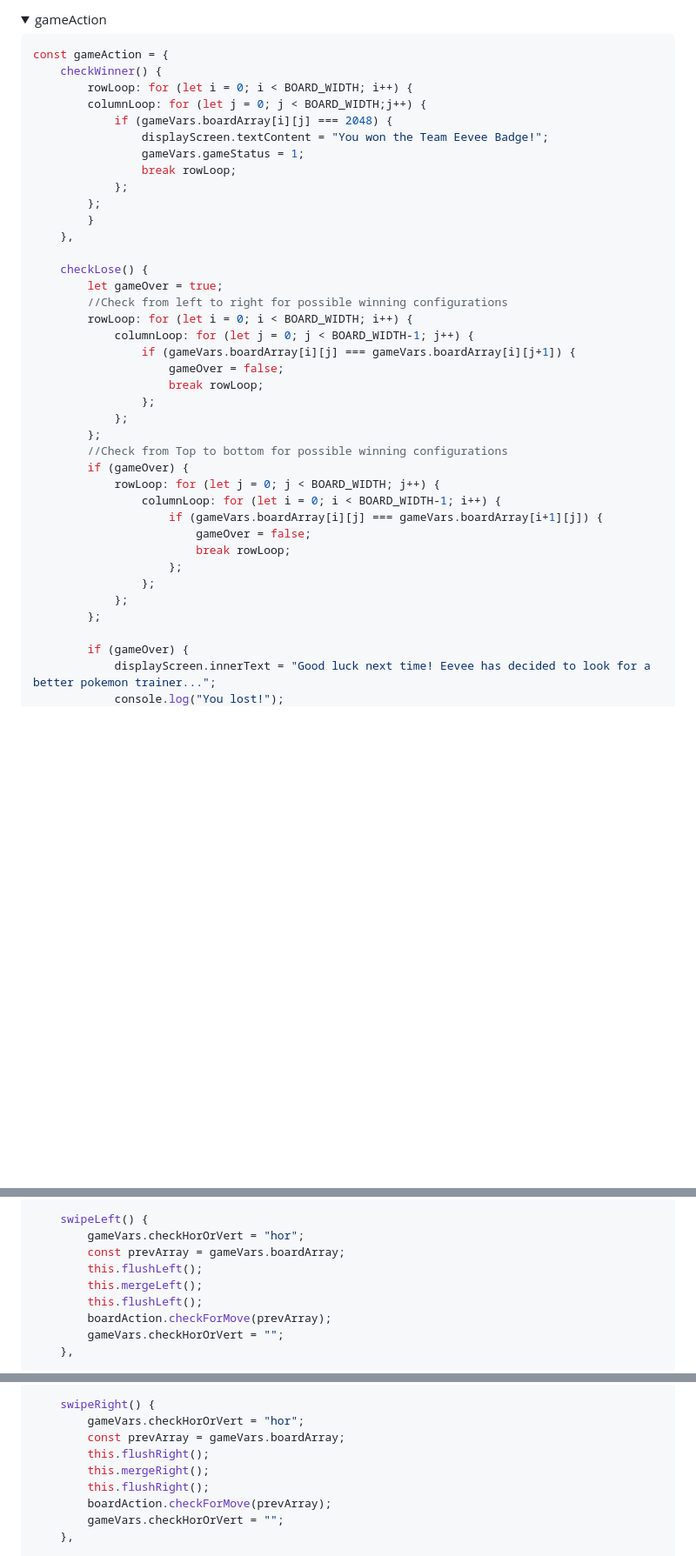
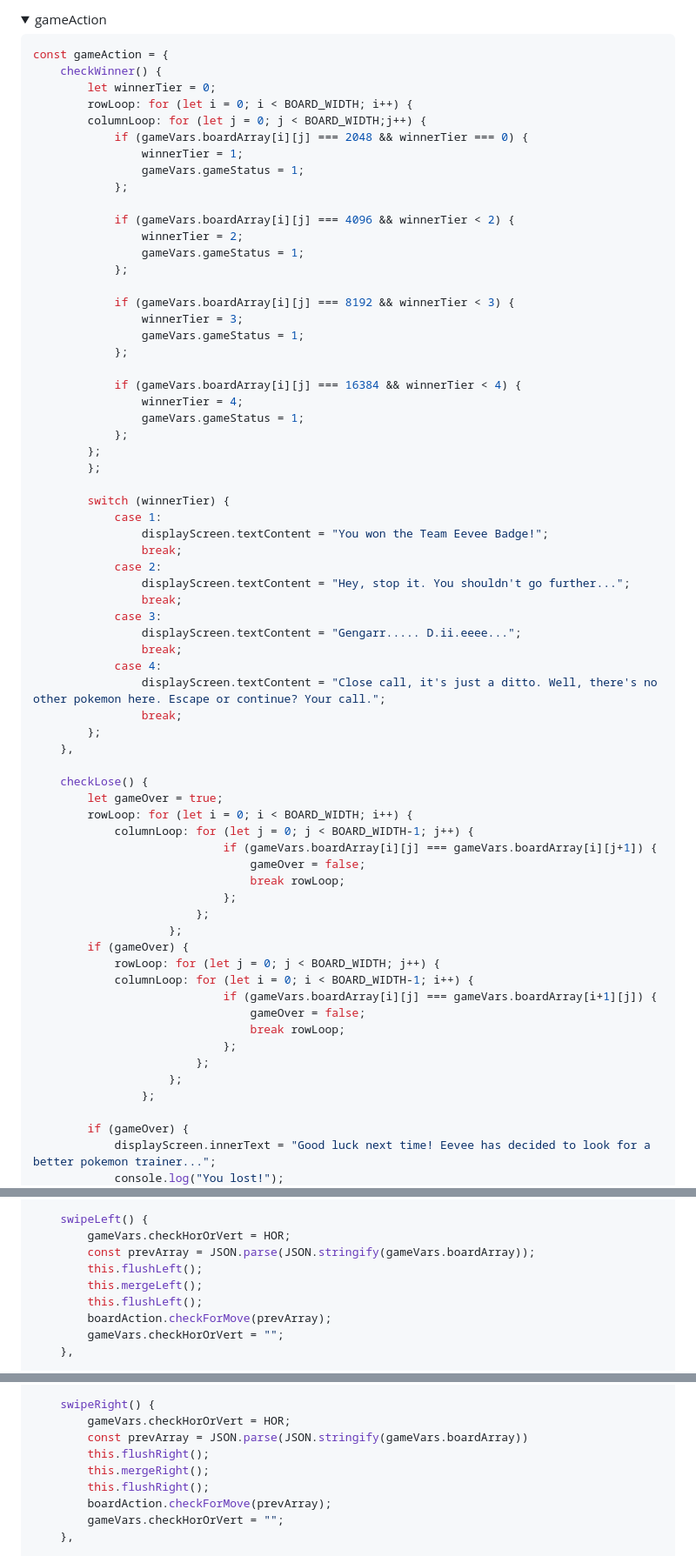
Before and after one commit to gregoryfoo95/Eeveelution, a Markdown page: README.md, 3 parts joined by grey strips. Shown: that part at 87% size. Drawn GitHub-style; folded sections open; blank space fills up the shorter version.

````diff
--- a/README.md
+++ b/README.md
@@ -339,39 +338,67 @@ const boardAction = {
 ```js
 const gameAction = {
     checkWinner() {
+        let winnerTier = 0;
         rowLoop: for (let i = 0; i < BOARD_WIDTH; i++) {
         columnLoop: for (let j = 0; j < BOARD_WIDTH;j++) {
-            if (gameVars.boardArray[i][j] === 2048) {
-                displayScreen.textContent = "You won the Team Eevee Badge!";
+            if (gameVars.boardArray[i][j] === 2048 && winnerTier === 0) {
+                winnerTier = 1;
                 gameVars.gameStatus = 1;
-                break rowLoop;
+            };
+
+            if (gameVars.boardArray[i][j] === 4096 && winnerTier < 2) {
+                winnerTier = 2;
+                gameVars.gameStatus = 1;
+            };
+
+            if (gameVars.boardArray[i][j] === 8192 && winnerTier < 3) {
+                winnerTier = 3;
+                gameVars.gameStatus = 1;
+            };
+
+            if (gameVars.boardArray[i][j] === 16384 && winnerTier < 4) {
+                winnerTier = 4;
+                gameVars.gameStatus = 1;
             };
         };
-        }
+        };
+
+        switch (winnerTier) {
+            case 1:
+                displayScreen.textContent = "You won the Team Eevee Badge!";
+                break;
+            case 2:
+                displayScreen.textContent = "Hey, stop it. You shouldn't go further...";
+                break;
+            case 3:
+                displayScreen.textContent = "Gengarr..... D.ii.eeee...";
+                break;
+            case 4:
+                displayScreen.textContent = "Close call, it's just a ditto. Well, there's no other pokemon here. Escape or continue? Your call.";
+                break;
+        };
     },
 
     checkLose() {
         let gameOver = true;
-        //Check from left to right for possible winning configurations
         rowLoop: for (let i = 0; i < BOARD_WIDTH; i++) {
             columnLoop: for (let j = 0; j < BOARD_WIDTH-1; j++) {
-                if (gameVars.boardArray[i][j] === gameVars.boardArray[i][j+1]) {
-                    gameOver = false;
-                    break rowLoop;
-                };
-            };
-        };
-        //Check from Top to bottom for possible winning configurations
+                            if (gameVars.boardArray[i][j] === gameVars.boardArray[i][j+1]) {
+                                gameOver = false;
+                                break rowLoop;
+                            };
+                        };
+                    };
         if (gameOver) {
             rowLoop: for (let j = 0; j < BOARD_WIDTH; j++) {
-                columnLoop: for (let i = 0; i < BOARD_WIDTH-1; i++) {
-                    if (gameVars.boardArray[i][j] === gameVars.boardArray[i+1][j]) {
-                        gameOver = false;
-                        break rowLoop;
+            columnLoop: for (let i = 0; i < BOARD_WIDTH-1; i++) {
+                            if (gameVars.boardArray[i][j] === gameVars.boardArray[i+1][j]) {
+                                gameOver = false;
+                                break rowLoop;
+                            };
+                        };
                     };
                 };
-            };
-        };
 
         if (gameOver) {
             displayScreen.innerText = "Good luck next time! Eevee has decided to look for a better pokemon trainer...";
@@ -427,8 +454,8 @@ const tileAction = {
     },
 
     swipeLeft() {
-        gameVars.checkHorOrVert = "hor";
-        const prevArray = gameVars.boardArray;
+        gameVars.checkHorOrVert = HOR;
+        const prevArray = JSON.parse(JSON.stringify(gameVars.boardArray));
         this.flushLeft();
         this.mergeLeft();
         this.flushLeft();
@@ -475,8 +502,8 @@ const tileAction = {
     },
 
     swipeRight() {
-        gameVars.checkHorOrVert = "hor";
-        const prevArray = gameVars.boardArray;
+        gameVars.checkHorOrVert = HOR;
+        const prevArray = JSON.parse(JSON.stringify(gameVars.boardArray))
         this.flushRight();
         this.mergeRight();
         this.flushRight();
````
Also changed, not shown: other parts of README.md (+8 -9 lines).
